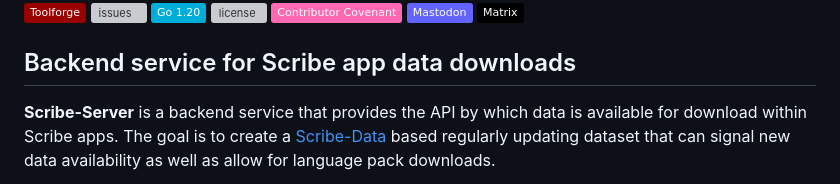
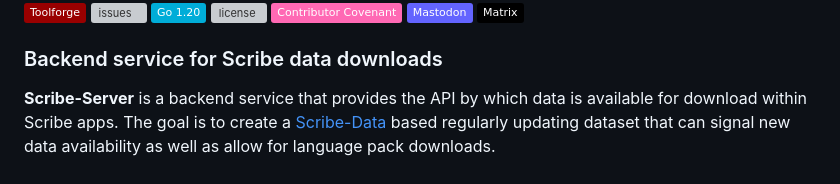
Before and after one commit to scribe-org/Scribe-Server, a Markdown page: README.md, the part around the change. Drawn GitHub-style; badges without logos; grey boxes are pictures that could not be loaded.

Commit message:
Minor update to readme headers

```diff
--- a/README.md
+++ b/README.md
@@ -10,7 +10,7 @@
 [![mastodon](https://img.shields.io/badge/Mastodon-6364FF.svg?logo=mastodon&logoColor=ffffff)](https://wikis.world/@scribe)
 [![matrix](https://img.shields.io/badge/Matrix-000000.svg?logo=matrix&logoColor=ffffff)](https://matrix.to/#/#scribe_community:matrix.org)
 
-## Backend service for Scribe app data downloads
+### Backend service for Scribe data downloads
 
 **Scribe-Server** is a backend service that provides the API by which data is available for download within Scribe apps. The goal is to create a [Scribe-Data](https://github.com/scribe-org/Scribe-Data) based regularly updating dataset that can signal new data availability as well as allow for language pack downloads.
 
```
